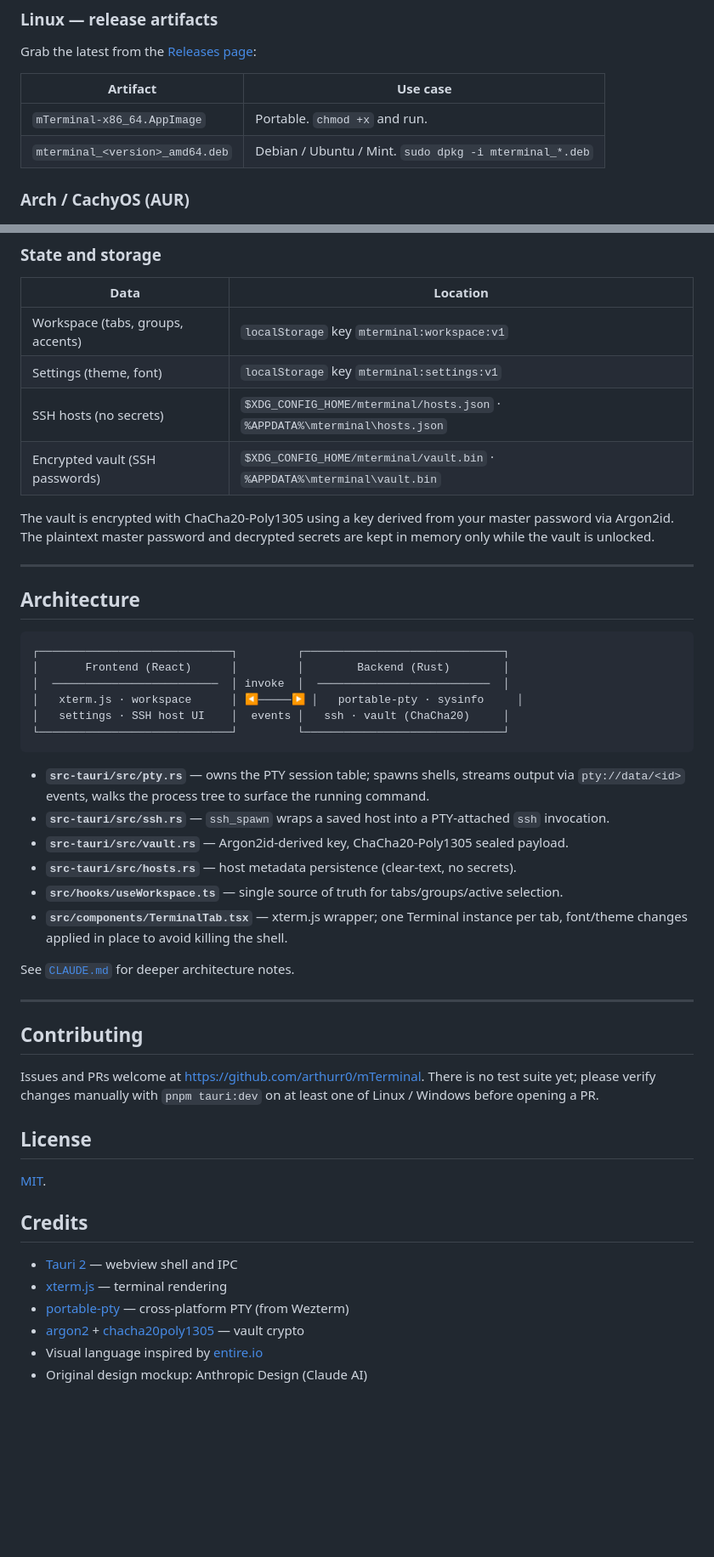
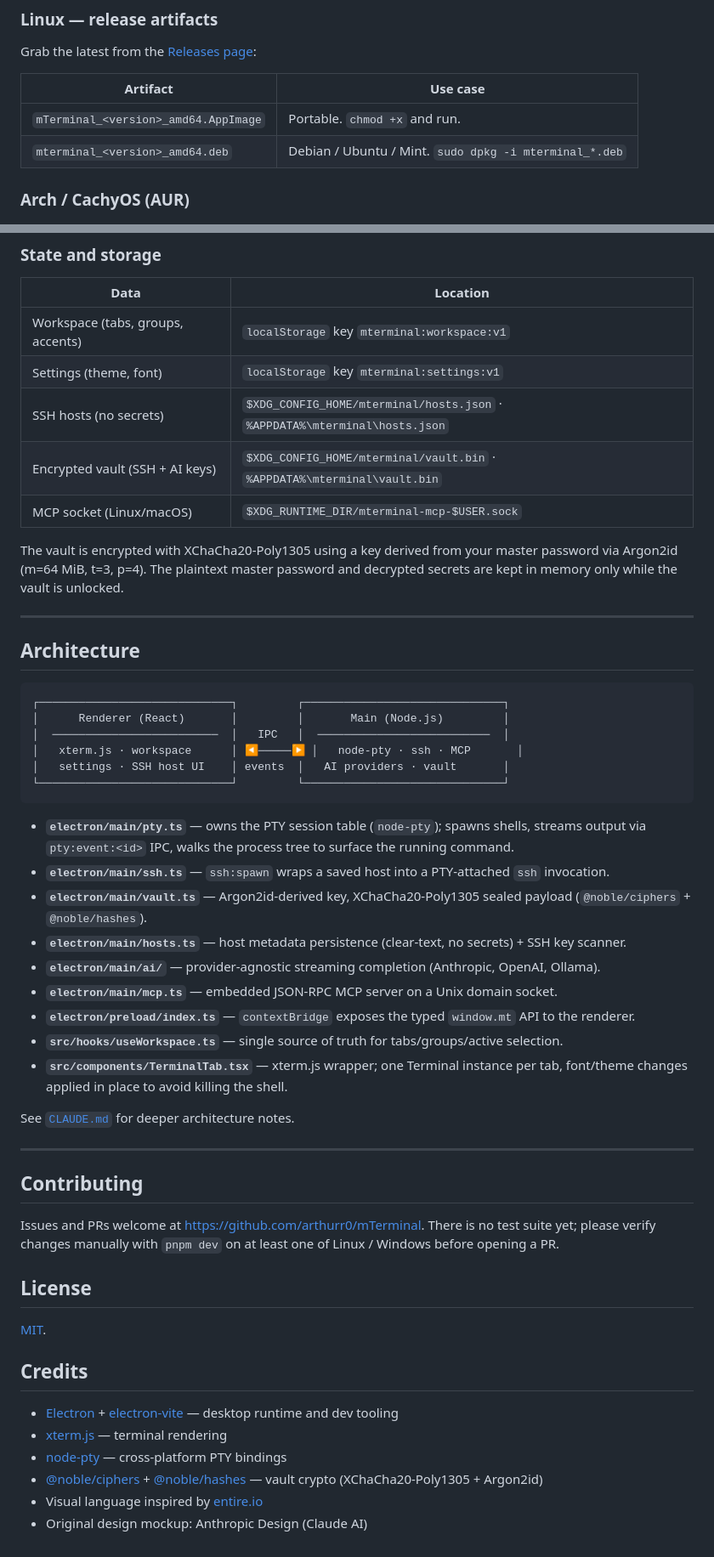
Before and after one commit to mterm-dev/mTerminal, a Markdown page: README.md, 2 parts joined by grey strips. Shown at 85% size. GitHub-like rendering; blank space fills up the shorter version.

````diff
--- a/README.md
+++ b/README.md
@@ -67,7 +73,7 @@ Grab the latest from the [Releases page](https://github.com/arthurr0/mTerminal/r
 
 | Artifact | Use case |
 |---|---|
-| `mTerminal-x86_64.AppImage` | Portable. `chmod +x` and run. |
+| `mTerminal_<version>_amd64.AppImage` | Portable. `chmod +x` and run. |
 | `mterminal_<version>_amd64.deb` | Debian / Ubuntu / Mint. `sudo dpkg -i mterminal_*.deb` |
 
 ### Arch / CachyOS (AUR)
@@ -171,9 +178,10 @@ Spawned shells receive:
 | Workspace (tabs, groups, accents) | `localStorage` key `mterminal:workspace:v1` |
 | Settings (theme, font) | `localStorage` key `mterminal:settings:v1` |
 | SSH hosts (no secrets) | `$XDG_CONFIG_HOME/mterminal/hosts.json` · `%APPDATA%\mterminal\hosts.json` |
-| Encrypted vault (SSH passwords) | `$XDG_CONFIG_HOME/mterminal/vault.bin` · `%APPDATA%\mterminal\vault.bin` |
+| Encrypted vault (SSH + AI keys) | `$XDG_CONFIG_HOME/mterminal/vault.bin` · `%APPDATA%\mterminal\vault.bin` |
+| MCP socket (Linux/macOS) | `$XDG_RUNTIME_DIR/mterminal-mcp-$USER.sock` |
 
-The vault is encrypted with ChaCha20-Poly1305 using a key derived from your master password via Argon2id. The plaintext master password and decrypted secrets are kept in memory only while the vault is unlocked.
+The vault is encrypted with XChaCha20-Poly1305 using a key derived from your master password via Argon2id (m=64 MiB, t=3, p=4). The plaintext master password and decrypted secrets are kept in memory only while the vault is unlocked.
 
 ---
 
@@ -181,17 +189,20 @@ The vault is encrypted with ChaCha20-Poly1305 using a key derived from your mast
 
 ```
 ┌─────────────────────────────┐         ┌──────────────────────────────┐
-│       Frontend (React)      │         │        Backend (Rust)        │
-│  ─────────────────────────  │ invoke  │  ──────────────────────────  │
-│   xterm.js · workspace      │ ◀─────▶ │   portable-pty · sysinfo     │
-│   settings · SSH host UI    │  events │   ssh · vault (ChaCha20)     │
+│      Renderer (React)       │         │       Main (Node.js)         │
+│  ─────────────────────────  │   IPC   │  ──────────────────────────  │
+│   xterm.js · workspace      │ ◀─────▶ │   node-pty · ssh · MCP       │
+│   settings · SSH host UI    │ events  │   AI providers · vault       │
 └─────────────────────────────┘         └──────────────────────────────┘
 ```
 
-- **`src-tauri/src/pty.rs`** — owns the PTY session table; spawns shells, streams output via `pty://data/<id>` events, walks the process tree to surface the running command.
-- **`src-tauri/src/ssh.rs`** — `ssh_spawn` wraps a saved host into a PTY-attached `ssh` invocation.
-- **`src-tauri/src/vault.rs`** — Argon2id-derived key, ChaCha20-Poly1305 sealed payload.
-- **`src-tauri/src/hosts.rs`** — host metadata persistence (clear-text, no secrets).
+- **`electron/main/pty.ts`** — owns the PTY session table (`node-pty`); spawns shells, streams output via `pty:event:<id>` IPC, walks the process tree to surface the running command.
+- **`electron/main/ssh.ts`** — `ssh:spawn` wraps a saved host into a PTY-attached `ssh` invocation.
+- **`electron/main/vault.ts`** — Argon2id-derived key, XChaCha20-Poly1305 sealed payload (`@noble/ciphers` + `@noble/hashes`).
+- **`electron/main/hosts.ts`** — host metadata persistence (clear-text, no secrets) + SSH key scanner.
+- **`electron/main/ai/`** — provider-agnostic streaming completion (Anthropic, OpenAI, Ollama).
+- **`electron/main/mcp.ts`** — embedded JSON-RPC MCP server on a Unix domain socket.
+- **`electron/preload/index.ts`** — `contextBridge` exposes the typed `window.mt` API to the renderer.
 - **`src/hooks/useWorkspace.ts`** — single source of truth for tabs/groups/active selection.
 - **`src/components/TerminalTab.tsx`** — xterm.js wrapper; one Terminal instance per tab, font/theme changes applied in place to avoid killing the shell.
 
@@ -201,7 +212,7 @@ See [`CLAUDE.md`](CLAUDE.md) for deeper architecture notes.
 
 ## Contributing
 
-Issues and PRs welcome at <https://github.com/arthurr0/mTerminal>. There is no test suite yet; please verify changes manually with `pnpm tauri:dev` on at least one of Linux / Windows before opening a PR.
+Issues and PRs welcome at <https://github.com/arthurr0/mTerminal>. There is no test suite yet; please verify changes manually with `pnpm dev` on at least one of Linux / Windows before opening a PR.
 
 ## License
 
@@ -209,9 +220,9 @@ Issues and PRs welcome at <https://github.com/arthurr0/mTerminal>. There is no t
 
 ## Credits
 
-- [Tauri 2](https://tauri.app) — webview shell and IPC
+- [Electron](https://www.electronjs.org) + [electron-vite](https://electron-vite.org) — desktop runtime and dev tooling
 - [xterm.js](https://xtermjs.org) — terminal rendering
-- [portable-pty](https://github.com/wez/wezterm/tree/main/pty) — cross-platform PTY (from Wezterm)
-- [argon2](https://crates.io/crates/argon2) + [chacha20poly1305](https://crates.io/crates/chacha20poly1305) — vault crypto
+- [node-pty](https://github.com/microsoft/node-pty) — cross-platform PTY bindings
+- [@noble/ciphers](https://github.com/paulmillr/noble-ciphers) + [@noble/hashes](https://github.com/paulmillr/noble-hashes) — vault crypto (XChaCha20-Poly1305 + Argon2id)
 - Visual language inspired by [entire.io](https://entire.io)
 - Original design mockup: Anthropic Design (Claude AI)
````
Also changed, not shown: other parts of README.md (+26 -19 lines).
